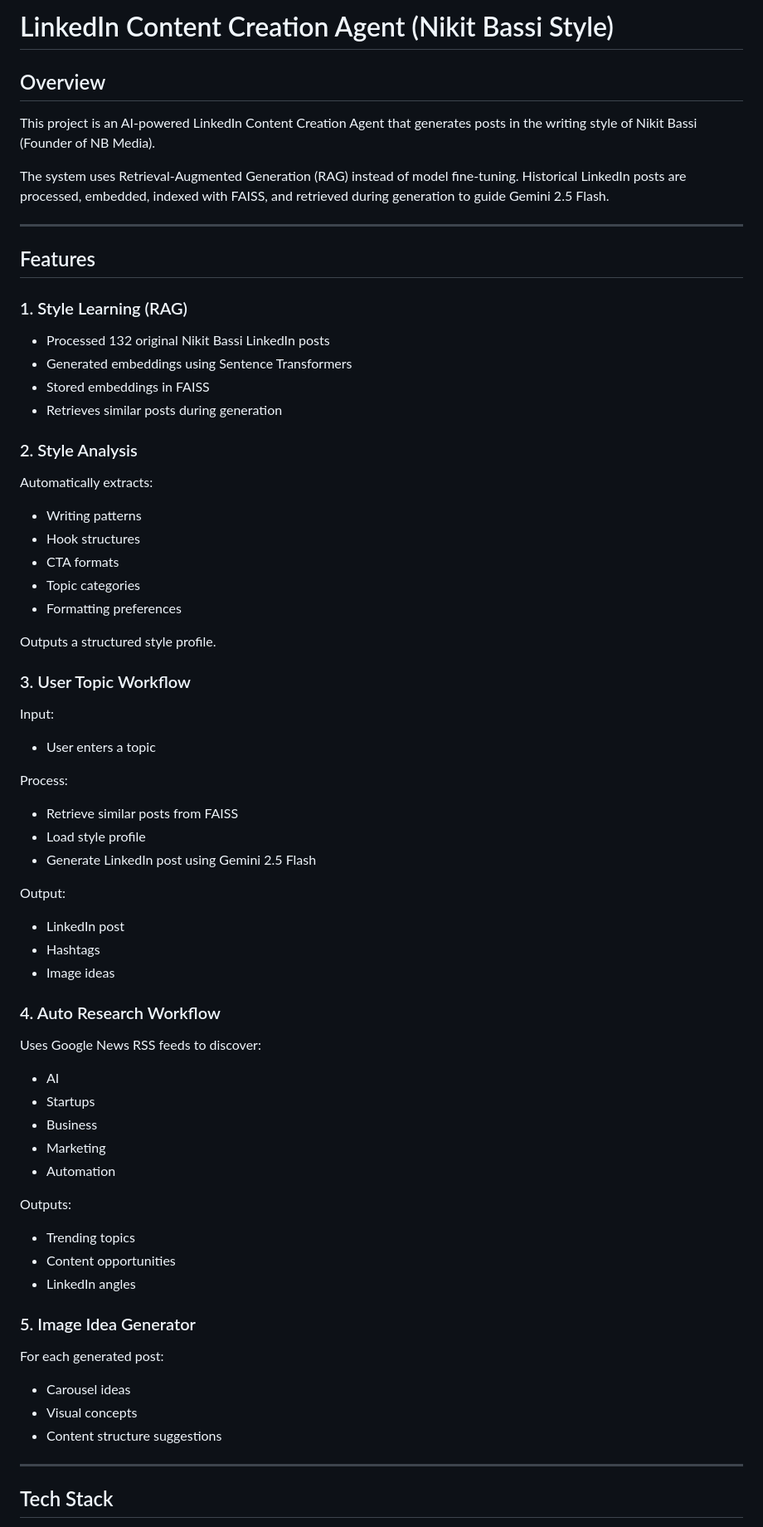
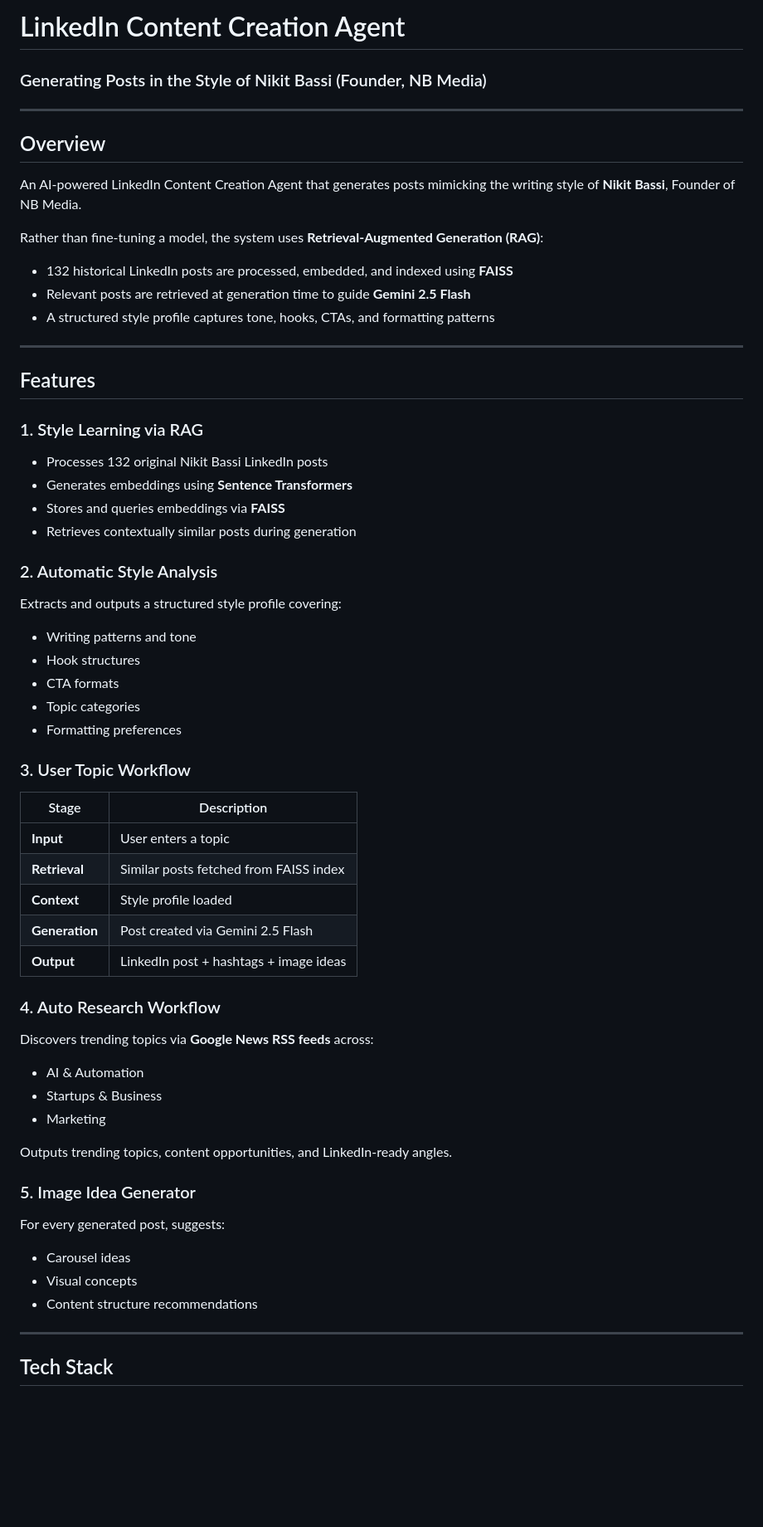
Before and after one commit to P-Saroha/NB-MEDIA-LINKEDIN, a Markdown page: README.md, the part around one of its changes. Shown at 83% size. Rendered like a GitHub page; blank space fills up the shorter version.

```diff
--- a/README.md
+++ b/README.md
@@ -1,75 +1,57 @@
-# LinkedIn Content Creation Agent (Nikit Bassi Style)
+# LinkedIn Content Creation Agent
+### Generating Posts in the Style of Nikit Bassi (Founder, NB Media)
+
+---
 
 ## Overview
 
-This project is an AI-powered LinkedIn Content Creation Agent that generates posts in the writing style of Nikit Bassi (Founder of NB Media).
+An AI-powered LinkedIn Content Creation Agent that generates posts mimicking the writing style of **Nikit Bassi**, Founder of NB Media.
 
-The system uses Retrieval-Augmented Generation (RAG) instead of model fine-tuning. Historical LinkedIn posts are processed, embedded, indexed with FAISS, and retrieved during generation to guide Gemini 2.5 Flash.
+Rather than fine-tuning a model, the system uses **Retrieval-Augmented Generation (RAG)**:
+- 132 historical LinkedIn posts are processed, embedded, and indexed using **FAISS**
+- Relevant posts are retrieved at generation time to guide **Gemini 2.5 Flash**
+- A structured style profile captures tone, hooks, CTAs, and formatting patterns
 
 ---
 
 ## Features
 
-### 1. Style Learning (RAG)
+### 1. Style Learning via RAG
+- Processes 132 original Nikit Bassi LinkedIn posts
+- Generates embeddings using **Sentence Transformers**
+- Stores and queries embeddings via **FAISS**
+- Retrieves contextually similar posts during generation
 
-* Processed 132 original Nikit Bassi LinkedIn posts
-* Generated embeddings using Sentence Transformers
-* Stored embeddings in FAISS
-* Retrieves similar posts during generation
-
-### 2. Style Analysis
-
-Automatically extracts:
-
-* Writing patterns
-* Hook structures
-* CTA formats
-* Topic categories
-* Formatting preferences
-
-Outputs a structured style profile.
+### 2. Automatic Style Analysis
+Extracts and outputs a structured style profile covering:
+- Writing patterns and tone
+- Hook structures
+- CTA formats
+- Topic categories
+- Formatting preferences
 
 ### 3. User Topic Workflow
-
-Input:
-
-* User enters a topic
-
-Process:
-
-* Retrieve similar posts from FAISS
-* Load style profile
-* Generate LinkedIn post using Gemini 2.5 Flash
-
-Output:
-
-* LinkedIn post
-* Hashtags
-* Image ideas
+| Stage | Description |
+|-------|-------------|
+| **Input** | User enters a topic |
+| **Retrieval** | Similar posts fetched from FAISS index |
+| **Context** | Style profile loaded |
+| **Generation** | Post created via Gemini 2.5 Flash |
+| **Output** | LinkedIn post + hashtags + image ideas |
 
 ### 4. Auto Research Workflow
+Discovers trending topics via **Google News RSS feeds** across:
+- AI & Automation
+- Startups & Business
+- Marketing
 
-Uses Google News RSS feeds to discover:
-
-* AI
-* Startups
-* Business
-* Marketing
-* Automation
-
-Outputs:
-
-* Trending topics
-* Content opportunities
-* LinkedIn angles
+Outputs trending topics, content opportunities, and LinkedIn-ready angles.
 
 ### 5. Image Idea Generator
-
-For each generated post:
-
-* Carousel ideas
-* Visual concepts
-* Content structure suggestions
+For every generated post, suggests:
+- Carousel ideas
+- Visual concepts
+- Content structure recommendations
 
 ---
 
```
Also changed, not shown: other parts of README.md (+88 -91 lines).
